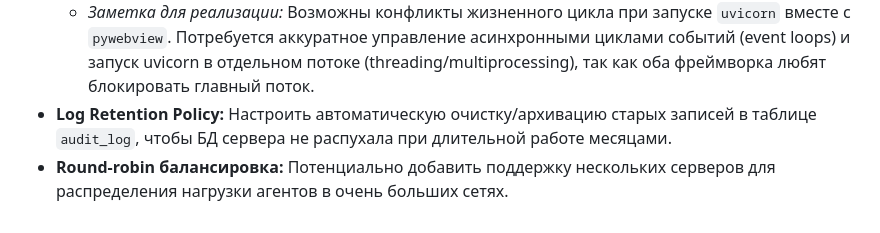
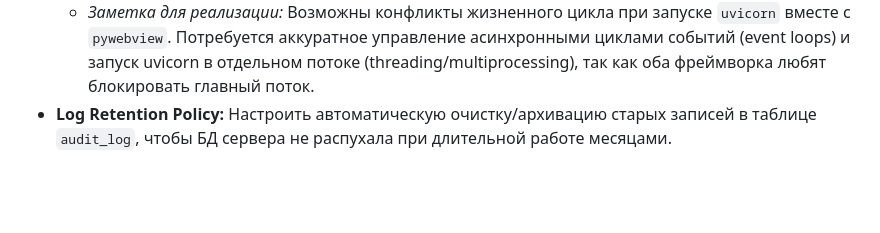
Before and after one commit to k0rruptrr/NetCop, a Markdown page: README.md, the part around the change. Drawn GitHub-style; blank space fills up the shorter version.

```diff
--- a/README.md
+++ b/README.md
@@ -52,4 +52,3 @@ NetCop — это мощная утилита для мониторинга се
 - **Desktop-приложение для сервера (PyWebView):** Упаковать веб-дашборд в нативное десктопное окно с помощью `pywebview`, чтобы сервер работал как полноценное приложение, а не через браузер.
   - *Заметка для реализации:* Возможны конфликты жизненного цикла при запуске `uvicorn` вместе с `pywebview`. Потребуется аккуратное управление асинхронными циклами событий (event loops) и запуск uvicorn в отдельном потоке (threading/multiprocessing), так как оба фреймворка любят блокировать главный поток.
 - **Log Retention Policy:** Настроить автоматическую очистку/архивацию старых записей в таблице `audit_log`, чтобы БД сервера не распухала при длительной работе месяцами.
-- **Round-robin балансировка:** Потенциально добавить поддержку нескольких серверов для распределения нагрузки агентов в очень больших сетях.
```
